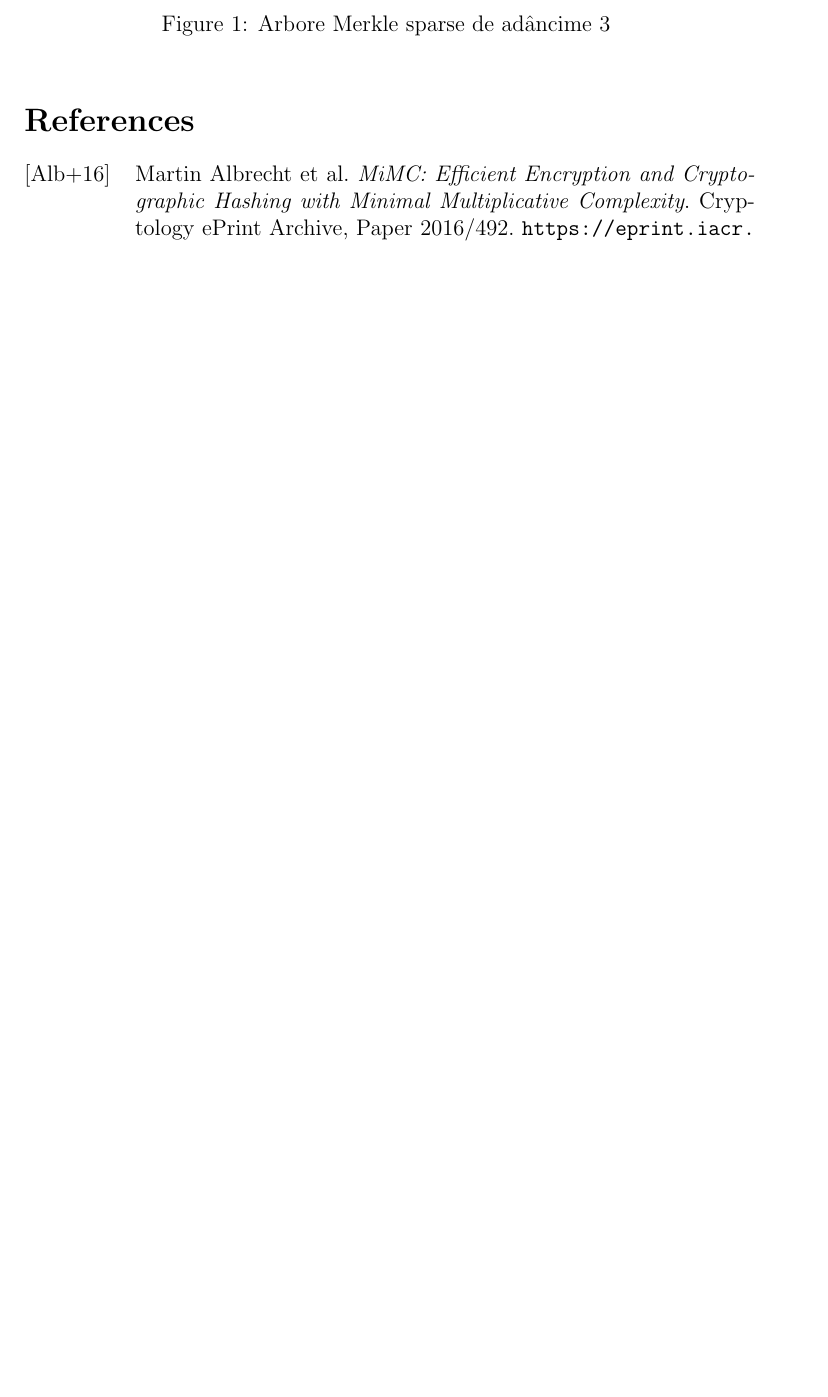
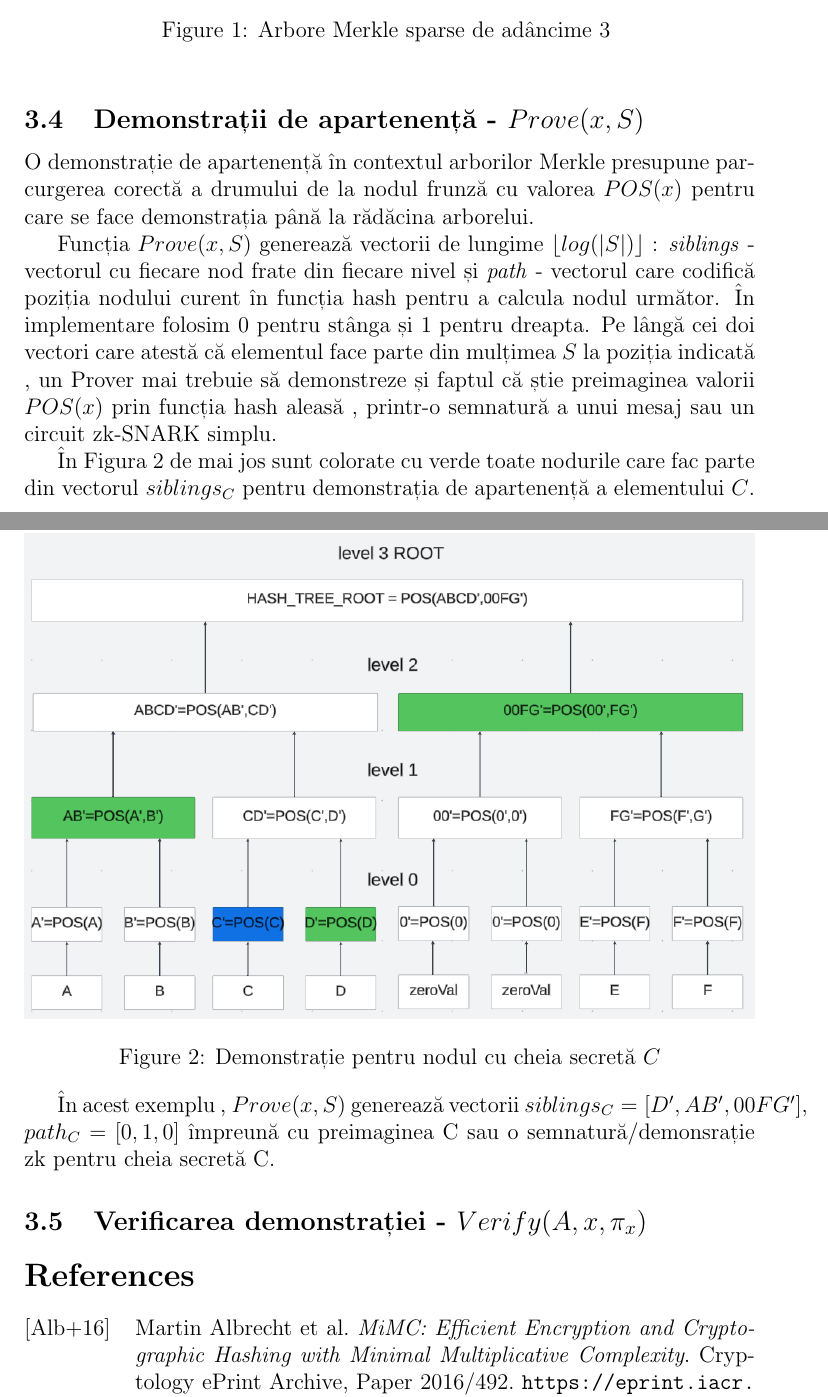
Before and after one commit to andreiparjolfac/dynamic-hash-tree, a LaTeX document (licenta/main.tex): part of page 7 of 8 before the commit and two parts of pages 7 and 8 of 9 after it, the two joined at a grey line, cut so that both start at the same text, the shorter picture padded with empty space. Compiled offline with pdfLaTeX.

Commit message:
4/30/2024

```diff
--- a/licenta/main.tex
+++ b/licenta/main.tex
@@ -135,6 +135,30 @@ Arborii Merkle au o proprietate adițională față de alți acumulatori criptog
 \label{fig:arbore_hash1}
 \end{figure}
 
+\subsection{Demonstrații de apartenență - $Prove(x,S)$}
+
+O demonstrație de apartenență în contextul arborilor Merkle presupune  parcurgerea corectă a drumului de la nodul frunză cu valorea $POS(x)$ pentru care se face demonstrația până la rădăcina arborelui.
+
+Funcția $Prove(x,S)$ generează vectorii de lungime $\lfloor log(|S|) \rfloor$ : \emph{siblings} - vectorul cu fiecare nod frate din fiecare nivel și \emph{path} - vectorul care codifică poziția nodului curent în funcția hash pentru a calcula nodul următor. În implementare folosim 0 pentru stânga și 1 pentru dreapta. Pe lângă cei doi vectori care atestă că elementul face parte din mulțimea $S$ la poziția indicată , un Prover mai trebuie să demonstreze și faptul că știe preimaginea valorii $POS(x)$ prin funcția hash aleasă , printr-o semnatură a unui mesaj sau un circuit zk-SNARK simplu.
+
+În Figura \ref{fig:demonstrație_arbore_hash} de mai jos sunt colorate cu verde toate nodurile care fac parte din vectorul $siblings_C$ pentru demonstrația de apartenență a elementului $C$.
+
+\pagebreak
+
+\begin{figure}[ht]
+    \centering
+    \includegraphics[width=1\textwidth]{hashtreeProof.png}
+    \caption{Demonstrație pentru nodul cu cheia secretă $C$}
+    \label{fig:demonstrație_arbore_hash}
+\end{figure}
+
+În acest exemplu , $Prove(x,S)$ generează vectorii $siblings_C= [ D',AB',00FG' ],$
+$path_C=[0,1,0]$ împreună cu preimaginea C sau o semnatură/demonsrație zk pentru cheia secretă C.
+
+\subsection{Verificarea demonstrației - $Verify(A,x,\pi_x)$}
+
+
+
 
 \printbibliography
 \end{document}
```
Also changed, not shown: licenta/images/hashtreeProof.PNG (added), licenta/main.tex (12 more changed lines).
